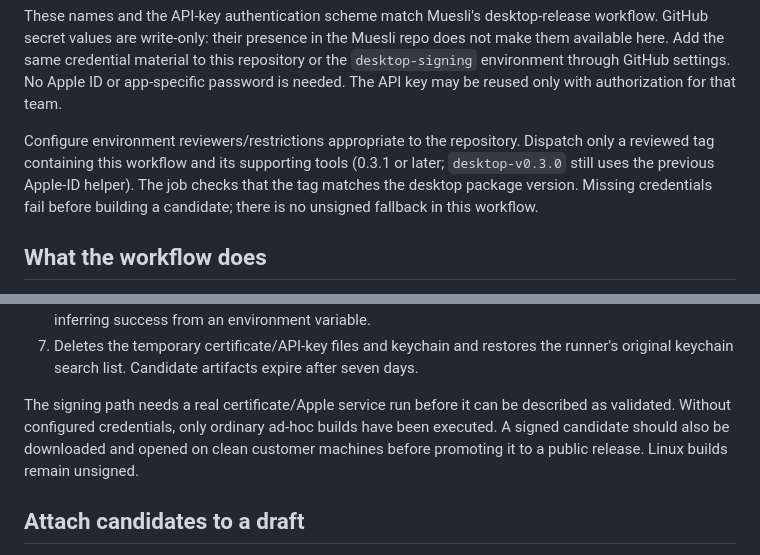
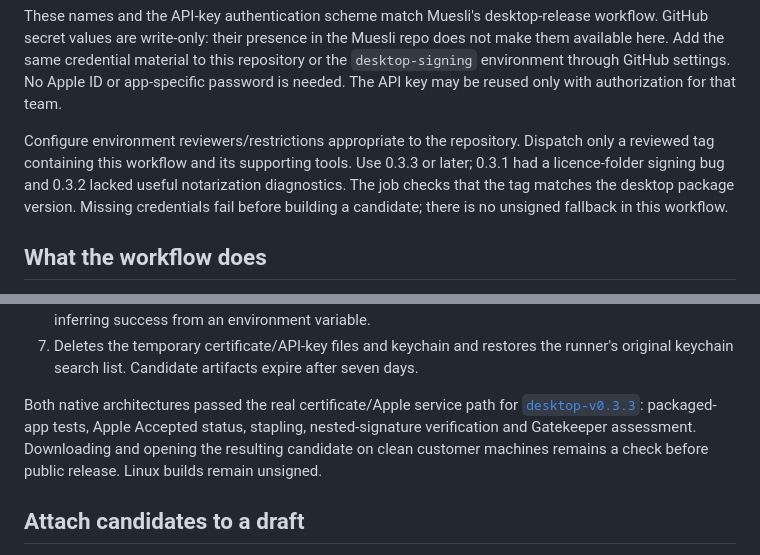
Before and after one commit to abedegno/ukinfo-reader, a Markdown page: docs/macos-signing.md, 2 parts joined by grey strips. Drawn GitHub-style.

```diff
--- a/docs/macos-signing.md
+++ b/docs/macos-signing.md
@@ -27,7 +27,8 @@ the `desktop-signing` environment through GitHub settings. No Apple ID or app-sp
 password is needed. The API key may be reused only with authorization for that team.
 
 Configure environment reviewers/restrictions appropriate to the repository. Dispatch
-only a reviewed tag containing this workflow and its supporting tools (0.3.1 or later; `desktop-v0.3.0` still uses the previous Apple-ID helper).
+only a reviewed tag containing this workflow and its supporting tools. Use 0.3.3 or later;
+0.3.1 had a licence-folder signing bug and 0.3.2 lacked useful notarization diagnostics.
 The job checks that the tag matches the desktop package version. Missing credentials
 fail before building a candidate; there is no unsigned fallback in this workflow.
 
@@ -53,10 +54,11 @@ fail before building a candidate; there is no unsigned fallback in this workflow
 7. Deletes the temporary certificate/API-key files and keychain and restores the runner's
    original keychain search list. Candidate artifacts expire after seven days.
 
-The signing path needs a real certificate/Apple service run before it can be described
-as validated. Without configured credentials, only ordinary ad-hoc builds have been
-executed. A signed candidate should also be downloaded and opened on clean customer
-machines before promoting it to a public release. Linux builds remain unsigned.
+Both native architectures passed the real certificate/Apple service path for
+[`desktop-v0.3.3`](https://github.com/abedegno/ukinfo-reader/actions/runs/39157660872):
+packaged-app tests, Apple Accepted status, stapling, nested-signature verification and
+Gatekeeper assessment. Downloading and opening the resulting candidate on clean customer
+machines remains a check before public release. Linux builds remain unsigned.
 
 ## Attach candidates to a draft
 
```
Also changed, not shown: docs/desktop-releases.md (+13 -7 lines).
